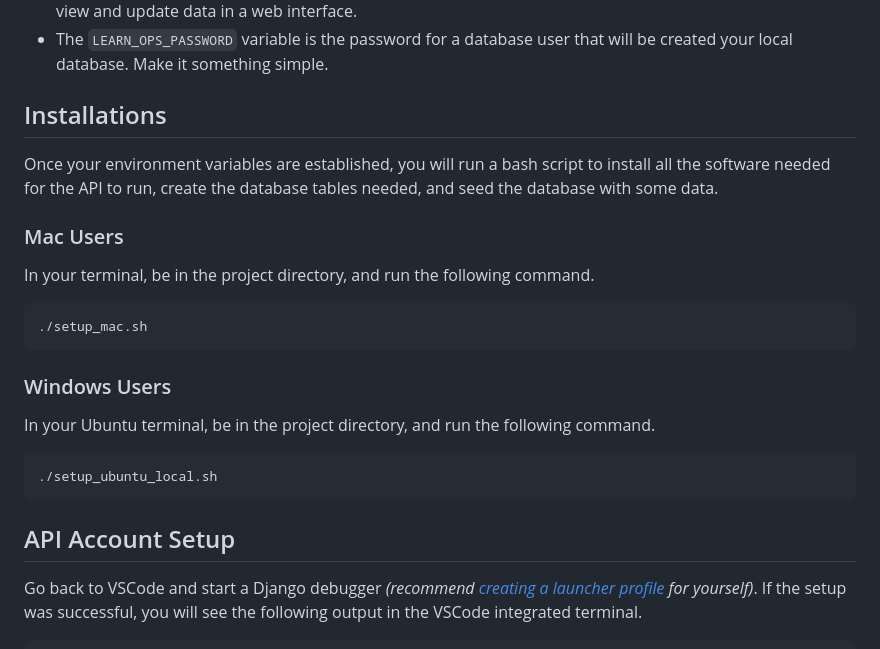
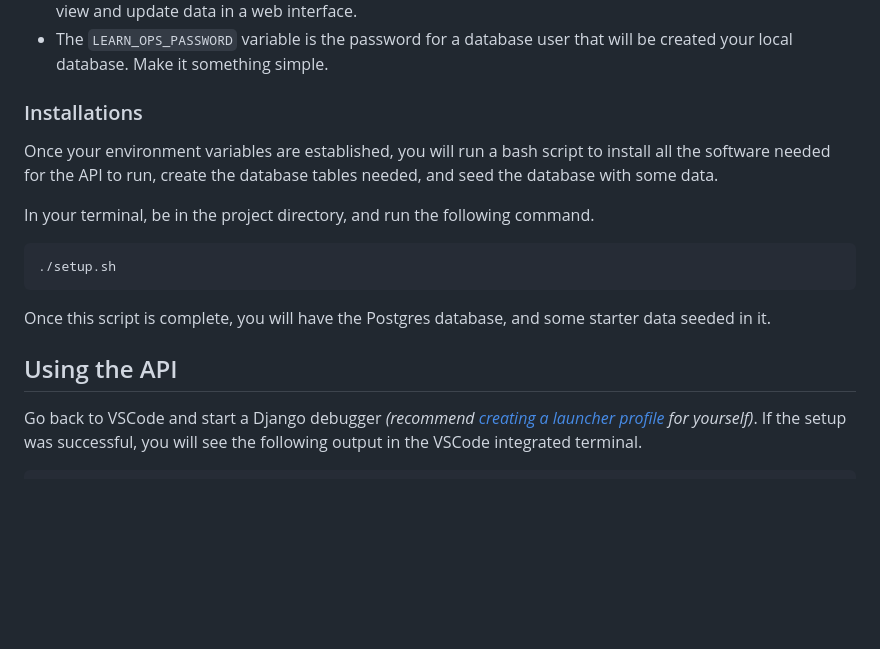
Before and after one commit to stevebrownlee/learn-ops-api, a Markdown page: README.md, the part around the change. Drawn GitHub-style; blank space fills up the shorter version.

Commit message:
Updated instruction to use new, main bash script

````diff
--- a/README.md
+++ b/README.md
@@ -64,27 +64,19 @@ Several environment variables need to be set up by you to make the setup process
 * The superuser variables will be your credentials for logging into the Django admin panel where you can view and update data in a web interface.
 * The `LEARN_OPS_PASSWORD` variable is the password for a database user that will be created your local database. Make it something simple.
 
-## Installations
+### Installations
 
 Once your environment variables are established, you will run a bash script to install all the software needed for the API to run, create the database tables needed, and seed the database with some data.
-
-### Mac Users
 
 In your terminal, be in the project directory, and run the following command.
 
 ```sh
-./setup_mac.sh
+./setup.sh
 ```
 
-### Windows Users
+Once this script is complete, you will have the Postgres database, and some starter data seeded in it.
 
-In your Ubuntu terminal, be in the project directory, and run the following command.
-
-```sh
-./setup_ubuntu_local.sh
-```
-
-## API Account Setup
+## Using the API
 
 Go back to VSCode and start a Django debugger _(recommend [creating a launcher profile](https://code.visualstudio.com/docs/python/tutorial-django#_create-a-debugger-launch-profile) for yourself)_. If the setup was successful, you will see the following output in the VSCode integrated terminal.
 
````
